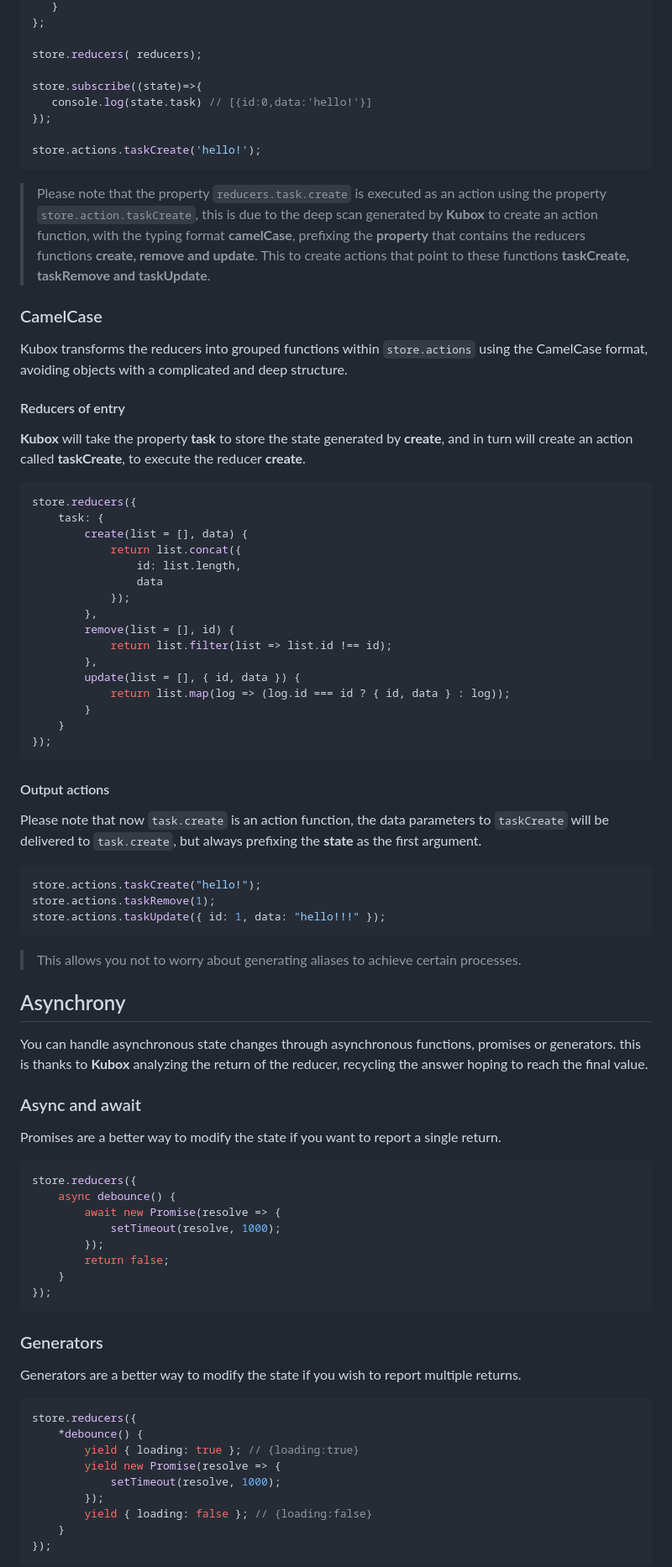
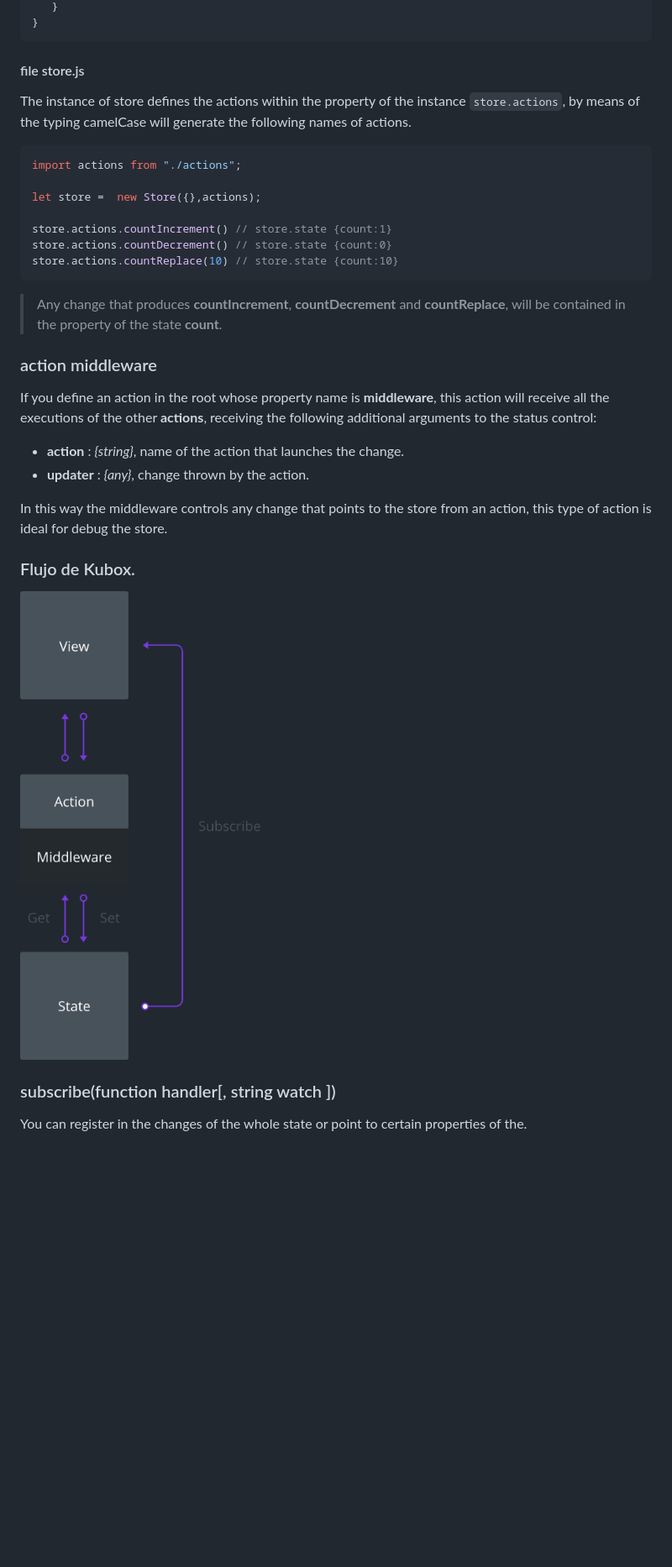
Before and after one commit to UpperCod/kubox, a Markdown page: README.md, the part around the change printed below. Shown: that part at 84% size. Rendered like a GitHub page; pictures changed too: img/flow-min.png (added); blank space fills up the shorter version.

Commit message:
change of philosophy
the way to control the state is changed completely, fabor read new summary README.md

````diff
--- a/README.md
+++ b/README.md
@@ -86,88 +77,37 @@ let reducers = {
    }
-};
-
-store.reducers( reducers);
-
-store.subscribe((state)=>{
-   console.log(state.task) // [{id:0,data:'hello!'}]
-});
-
-store.actions.taskCreate('hello!');
+}
 ```
 
- > Please note that the property `reducers.task.create` is executed as an action using the property `store.action.taskCreate`, this is due to the deep scan generated by **Kubox** to create an action function, with the typing format **camelCase**, prefixing the **property** that contains the reducers functions **create, remove and update**. This to create actions that point to these functions **taskCreate, taskRemove and taskUpdate**.
+#### file store.js
 
-### CamelCase
-
-Kubox transforms the reducers into grouped functions within `store.actions` using the CamelCase format, avoiding objects with a complicated and deep structure.
-
-#### Reducers of entry
-
-**Kubox** will take the property **task** to store the state generated by **create**, and in turn will create an action called **taskCreate**, to execute the reducer **create**.
+The instance of store defines the actions within the property of the instance `store.actions`, by means of the typing camelCase will generate the following names of actions.
 
 ```js
-store.reducers({
-    task: {
-        create(list = [], data) {
-            return list.concat({
-                id: list.length,
-                data
-            });
-        },
-        remove(list = [], id) {
-            return list.filter(list => list.id !== id);
-        },
-        update(list = [], { id, data }) {
-            return list.map(log => (log.id === id ? { id, data } : log));
-        }
-    }
-});
+import actions from "./actions";
+
+let store =  new Store({},actions);
+
+store.actions.countIncrement() // store.state {count:1}
+store.actions.countDecrement() // store.state {count:0}
+store.actions.countReplace(10) // store.state {count:10}
 ```
 
-#### Output actions
+> Any change that produces **countIncrement**, **countDecrement** and **countReplace**, will be contained in the property of the state **count**.
 
-Please note that now `task.create` is an action function, the data parameters to `taskCreate` will be delivered to `task.create`, but always prefixing the **state** as the first argument.
+### action middleware
 
-```js
-store.actions.taskCreate("hello!");
-store.actions.taskRemove(1);
-store.actions.taskUpdate({ id: 1, data: "hello!!!" });
-```
+If you define an action in the root whose property name is **middleware**, this action will receive all the executions of the other **actions**, receiving the following additional arguments to the status control:
 
-> This allows you not to worry about generating aliases to achieve certain processes.
+* **action** : *{string}*, name of the action that launches the change.
+* **updater** : *{any}*, change thrown by the action.
 
-## Asynchrony
+In this way the middleware controls any change that points to the store from an action, this type of action is ideal for debug the store.
 
-You can handle asynchronous state changes through asynchronous functions, promises or generators. this is thanks to **Kubox** analyzing the return of the reducer, recycling the answer hoping to reach the final value.
+### Flujo de Kubox.
 
-### Async and await
+![kubox flow](img/flow-min.png)
 
-Promises are a better way to modify the state if you want to report a single return.
+### subscribe(function handler[, string watch ])
 
-```js
-store.reducers({
-    async debounce() {
-        await new Promise(resolve => {
-            setTimeout(resolve, 1000);
-        });
-        return false;
-    }
-});
-```
+You can register in the changes of the whole state or point to certain properties of the.
 
-### Generators
-
-Generators are a better way to modify the state if you wish to report multiple returns.
-
-```js
-store.reducers({
-    *debounce() {
-        yield { loading: true }; // {loading:true}
-        yield new Promise(resolve => {
-            setTimeout(resolve, 1000);
-        });
-        yield { loading: false }; // {loading:false}
-    }
-});
-```
-
````
Also changed, not shown: other parts of README.md (+52 -133 lines), lang/es/README.md (+73 -201 lines), 14 other files.
